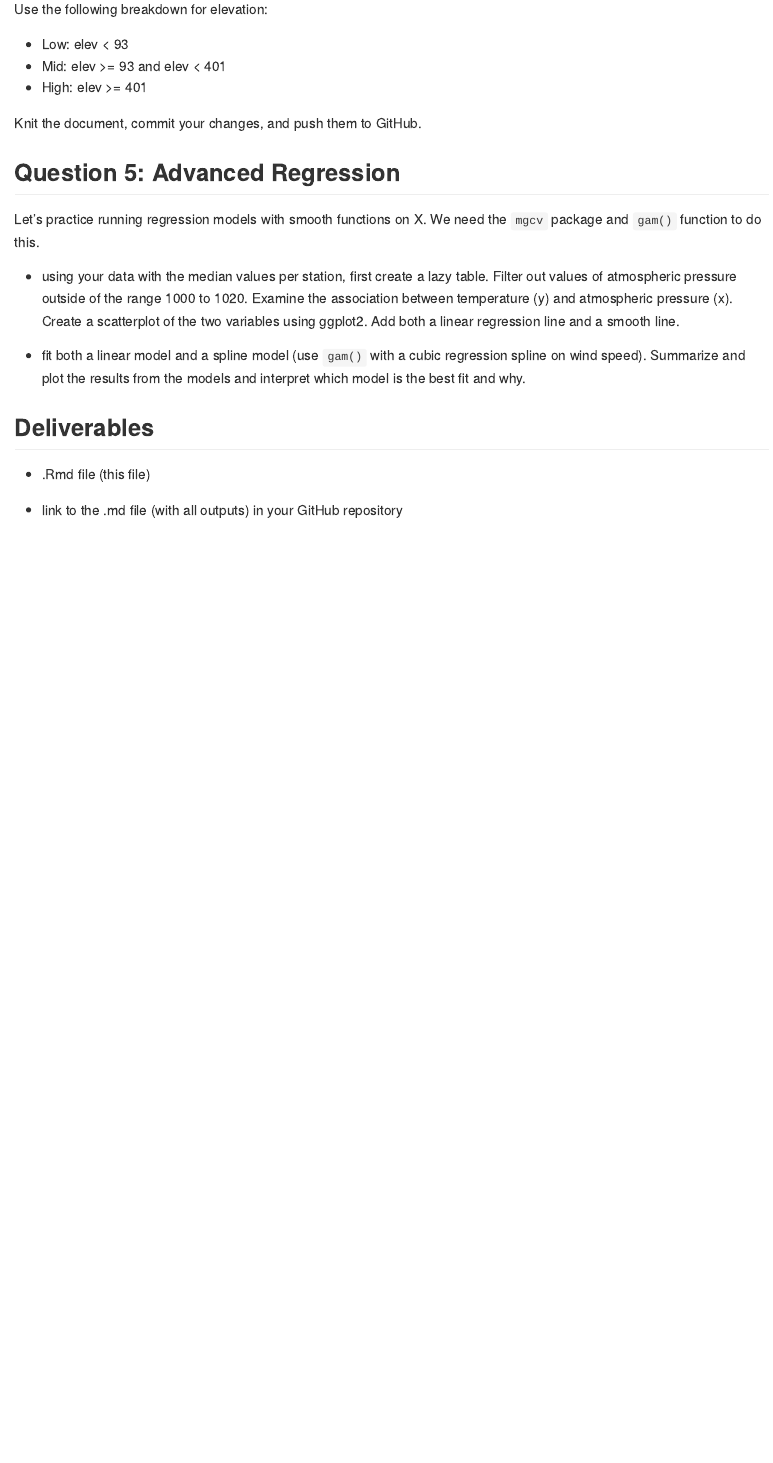
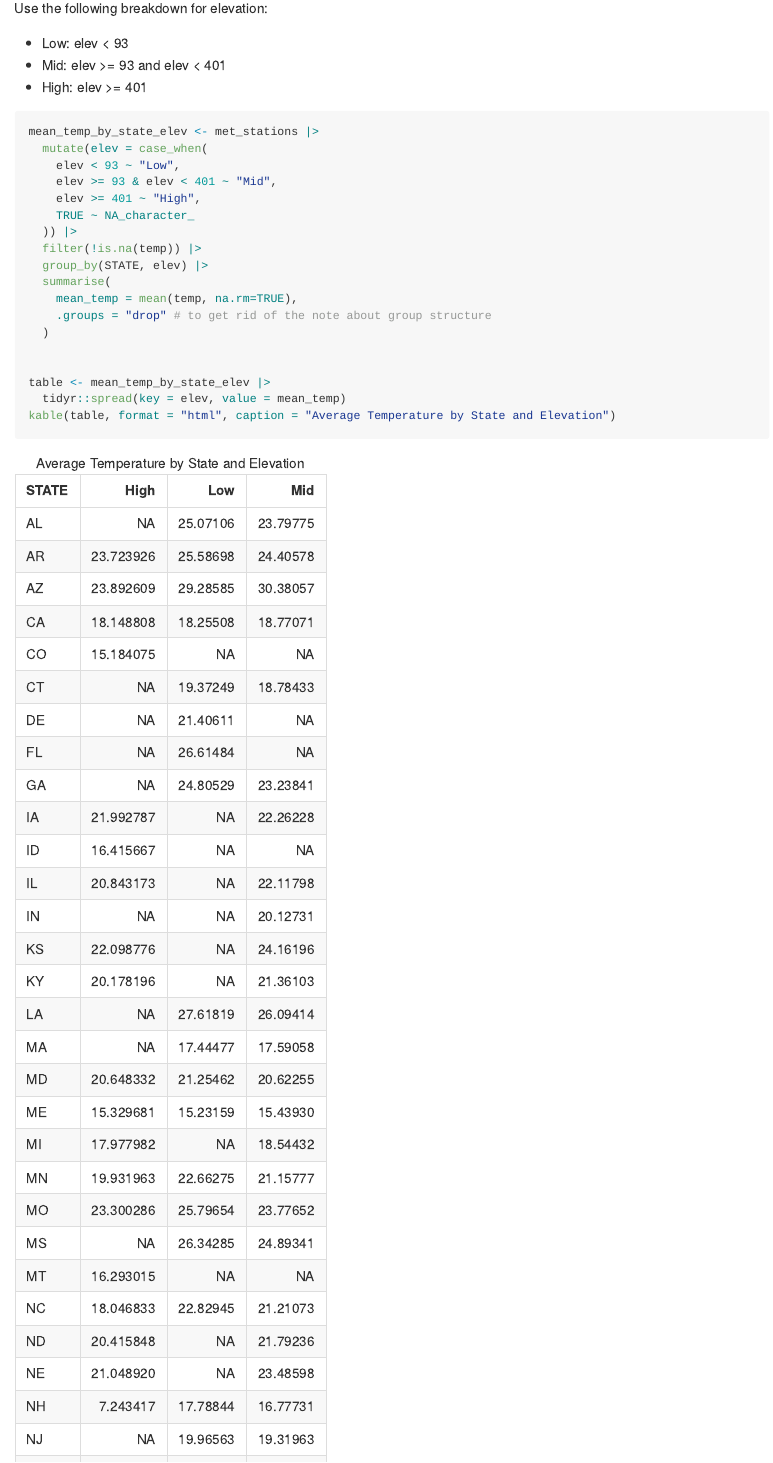
Before and after one commit to xiangtgao/JSC370-labs, an R Markdown document (README.Rmd): the page in a window 1100 px wide, from 8210 px down before the commit and from 10260 px down after it, so that both start at the same text. The pictures show the output file README.md that the author committed with the source, drawn offline in the style of GitHub; long lines of code are wrapped.

Commit message:
Finish question 4 and update question 3

````diff
--- a/README.Rmd
+++ b/README.Rmd
@@ -302,7 +312,24 @@ Use the following breakdown for elevation:
 - High: elev >= 401
 
 ```{r}
+mean_temp_by_state_elev <- met_stations |>
+  mutate(elev = case_when(
+    elev < 93 ~ "Low",
+    elev >= 93 & elev < 401 ~ "Mid",
+    elev >= 401 ~ "High",
+    TRUE ~ NA_character_
+  )) |>
+  filter(!is.na(temp)) |>
+  group_by(STATE, elev) |>
+  summarise(
+    mean_temp = mean(temp, na.rm=TRUE),
+    .groups = "drop" # to get rid of the note about group structure
+  )
 
+
+table <- mean_temp_by_state_elev |>
+  tidyr::spread(key = elev, value = mean_temp)
+kable(table, format = "html", caption = "Average Temperature by State and Elevation")
 ```
 
 
````
Also changed, not shown: README.md, README_files/figure-gfm/unnamed-chunk-8-1.png (added), README.Rmd (12 more changed lines).
